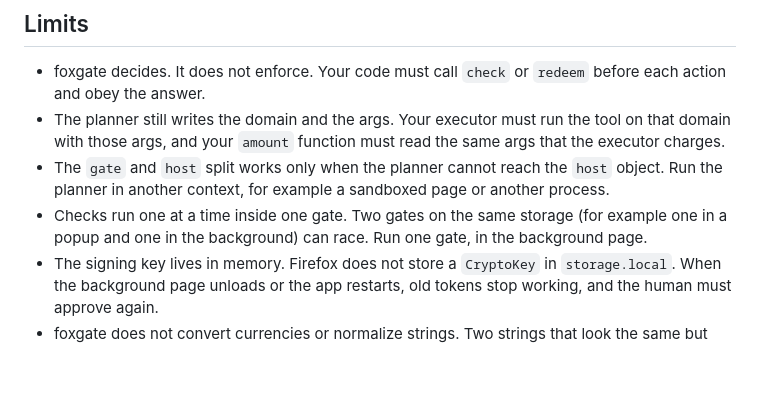
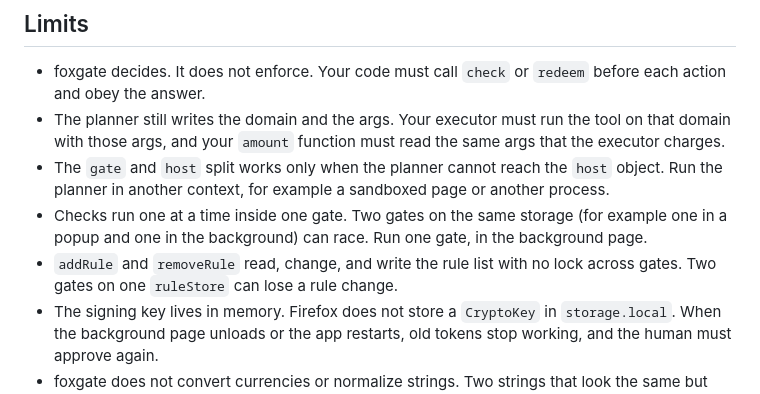
Before and after one commit to pooriaarab/foxgate, a Markdown page: README.md, the part around the change. GitHub-like rendering; blank space fills up the shorter version.

```diff
--- a/README.md
+++ b/README.md
@@ -267,6 +267,8 @@ pnpm build:ext    # builds dist-ext/; load it from about:debugging
 - Checks run one at a time inside one gate. Two gates on the same storage (for
   example one in a popup and one in the background) can race. Run one gate,
   in the background page.
+- `addRule` and `removeRule` read, change, and write the rule list with no
+  lock across gates. Two gates on one `ruleStore` can lose a rule change.
 - The signing key lives in memory. Firefox does not store a `CryptoKey` in
   `storage.local`. When the background page unloads or the app restarts, old
   tokens stop working, and the human must approve again.
```
Also changed, not shown: docs/failure-modes.md (+5 -5 lines).
